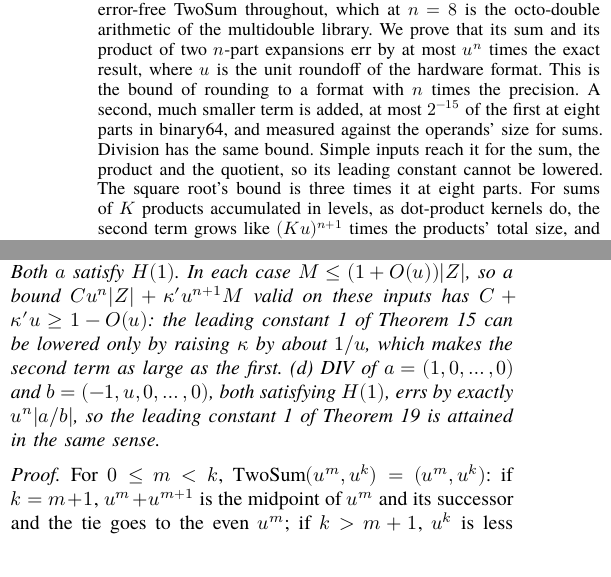
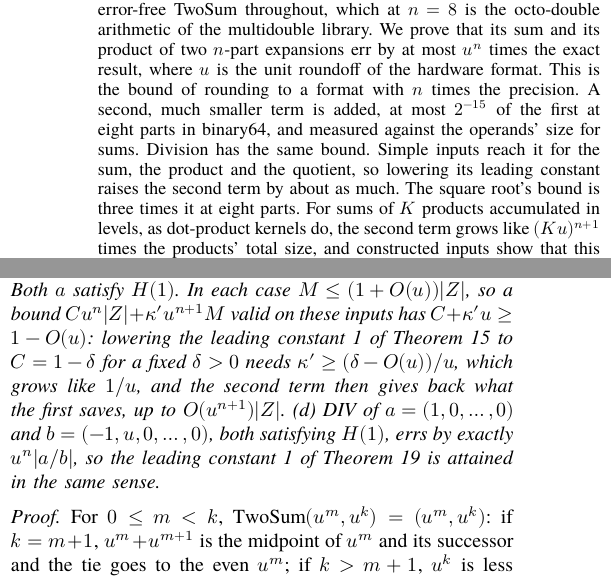
Before and after one commit to nmoinvaz/multidouble, a LaTeX paper (paper/expansion-error-bounds.tex, which reads paper/expansion-error-bounds-appendix.tex): two parts of the columns of pages 1 and 13 of 25, joined at a grey line, cut so that both start at the same text. Compiled offline with XeLaTeX; a missing font is replaced by an installed copy or a similar font.

Commit message:
paper: state what lowering the leading constant costs
Proposition 24 said the leading constant 1 can be lowered only by
raising kappa by about 1/u. Lowering it to 1 - delta needs
kappa' >= (delta - O(u))/u, so the cost grows like 1/u and the second
term gives back what the first saves; the main text now says the same.

```diff
--- a/paper/expansion-error-bounds-appendix.tex
+++ b/paper/expansion-error-bounds-appendix.tex
@@ -716,8 +716,9 @@ $m_1 = 3$), let $a_0 = m_12^{-\lfloor\log_2 m_1\rfloor}$ and $b = (1+u)/a_0 = m_
 odd $n$, MULF of $a = (a_0, 0, a_0u^2, 0, \dots, a_0u^{n-1})$ and $b$ errs by $u^n = u^n|ab|\,(1-u)/(1-u^{n+1})$; for
 even $n$, with $a_{n-1} = a_0u^n$ in addition, it errs by $u^n + u^{n+1} = u^n|ab|\,(1-u^2)/(1-u^{n+2})$. Both $a$
 satisfy $H(1)$. In each case $M \le (1+O(u))|Z|$, so a bound $C u^n|Z| + \kappa' u^{n+1}M$ valid on these inputs has
-$C + \kappa' u \ge 1 - O(u)$: the leading constant 1 of Theorem~\ref{thm:t3} can be lowered only by raising $\kappa$
-by about $1/u$, which makes the second term as large as the first. (d) DIV of $a = (1, 0, \dots, 0)$ and $b = (-1, u, 0, \dots, 0)$, both satisfying $H(1)$, errs by exactly
+$C + \kappa' u \ge 1 - O(u)$: lowering the leading constant 1 of Theorem~\ref{thm:t3} to $C = 1 - \delta$ for a fixed
+$\delta > 0$ needs $\kappa' \ge (\delta - O(u))/u$, which grows like $1/u$, and the second term then gives back what the
+first saves, up to $O(u^{n+1})|Z|$. (d) DIV of $a = (1, 0, \dots, 0)$ and $b = (-1, u, 0, \dots, 0)$, both satisfying $H(1)$, errs by exactly
 $u^n|a/b|$, so the leading constant 1 of Theorem~\ref{thm:t6} is attained in the same sense.
 \end{proposition}
 
--- a/paper/expansion-error-bounds.tex
+++ b/paper/expansion-error-bounds.tex
@@ -66,7 +66,7 @@ prove that its sum and its product of two $n$-part expansions err by at most $u^
 is the unit roundoff of the hardware format. This is the bound of rounding to a format with $n$ times the precision. A
 second, much smaller term is added, at most $2^{-15}$ of the first at eight parts in binary64, and measured against
 the operands' size for sums. Division has the same bound. Simple inputs reach it for the sum, the product and the
-quotient, so its leading constant cannot be lowered. The square root's bound is three times it at eight parts. For
+quotient, so lowering its leading constant raises the second term by about as much. The square root's bound is three times it at eight parts. For
 sums of $K$ products accumulated in levels, as dot-product kernels do, the second term grows like $(Ku)^{n+1}$ times
 the products' total size, and constructed inputs show that this growth is real. The same analysis, with a bound on
 each part carried through every step, covers a cheaper multiplication without the last level, within
```
Also changed, not shown: paper/expansion-error-bounds.tex (4 more changed lines).
